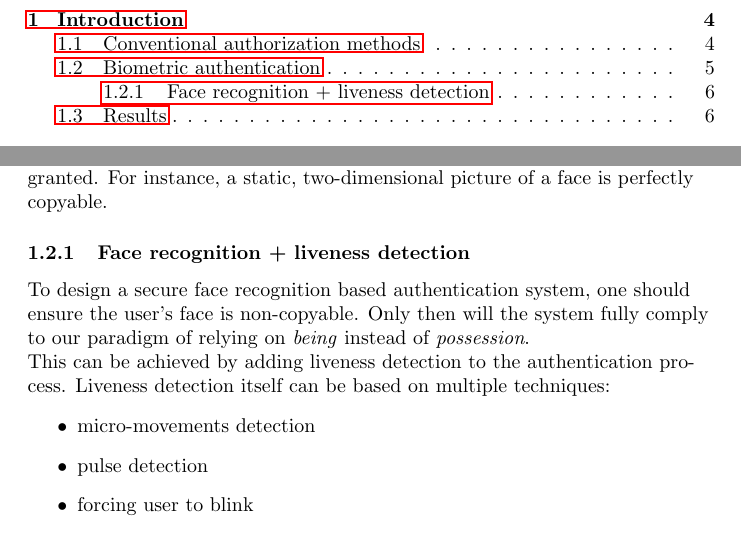
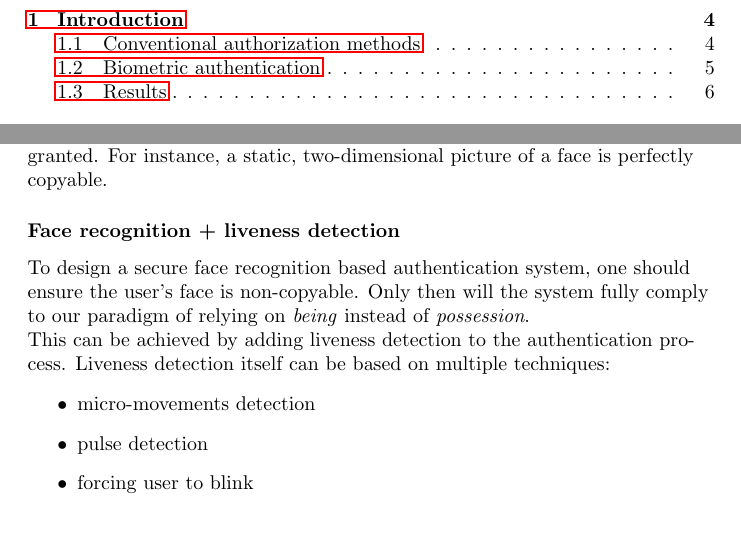
Before and after one commit to tomaszgarbus/rgbd-face-auth, a LaTeX document (whitepaper/temp-paper.tex, which reads whitepaper/content/introduction.tex): two parts of pages 3 and 6 of 25, joined at a grey line, cut so that both start at the same text. Compiled offline with pdfLaTeX.

Commit message:
Subsubsection standardisation

```diff
--- a/whitepaper/content/introduction.tex
+++ b/whitepaper/content/introduction.tex
@@ -106,7 +106,7 @@
             taken for granted. For instance, a static, two-dimensional picture of
             a face is perfectly copyable.
 
-        \subsubsection{Face recognition + liveness detection}
+        \subsubsection*{Face recognition + liveness detection}
             To design a secure face recognition based authentication system,
             one should ensure the user's face is non-copyable. Only then will the
             system fully comply to our paradigm of relying on \textit{being} instead
```
